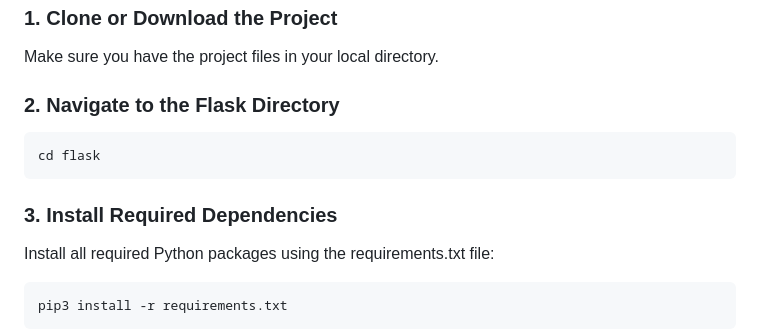
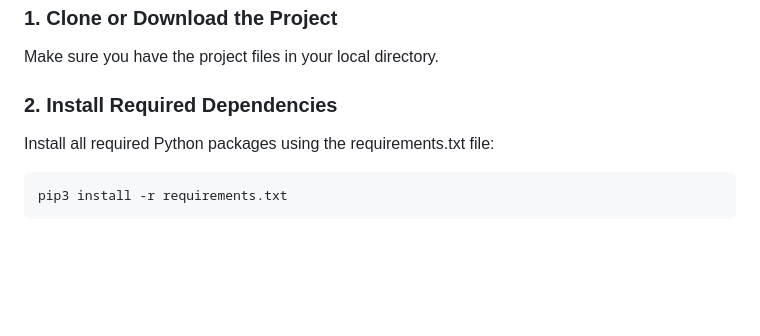
Before and after one commit to pholophus/seismic_viewer, a Markdown page: README.md, the part around the change. Drawn GitHub-style; blank space fills up the shorter version.

Commit message:
fix: readme

````diff
--- a/README.md
+++ b/README.md
@@ -22,13 +22,7 @@ A web-based 2D seismic data viewer built with Flask that allows you to visualize
 
 Make sure you have the project files in your local directory.
 
-### 2. Navigate to the Flask Directory
-
-```bash
-cd flask
-```
-
-### 3. Install Required Dependencies
+### 2. Install Required Dependencies
 
 Install all required Python packages using the requirements.txt file:
 
````
